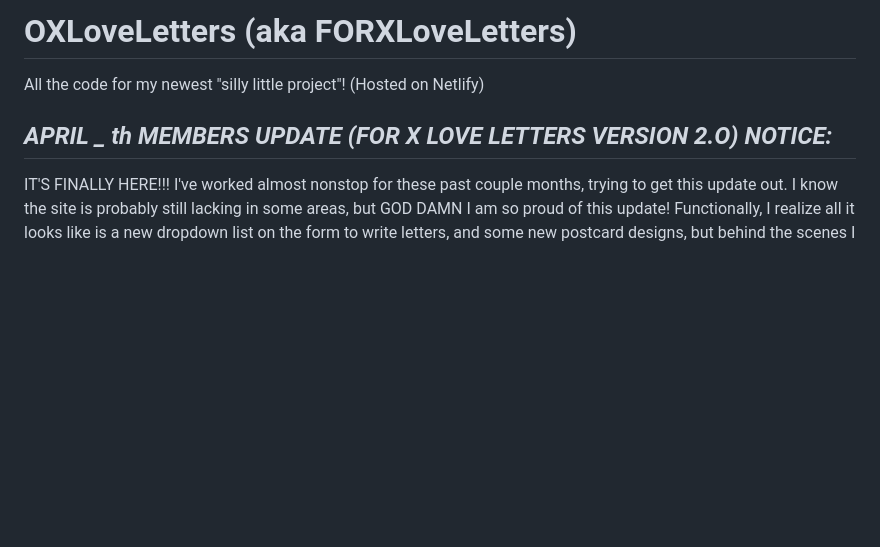
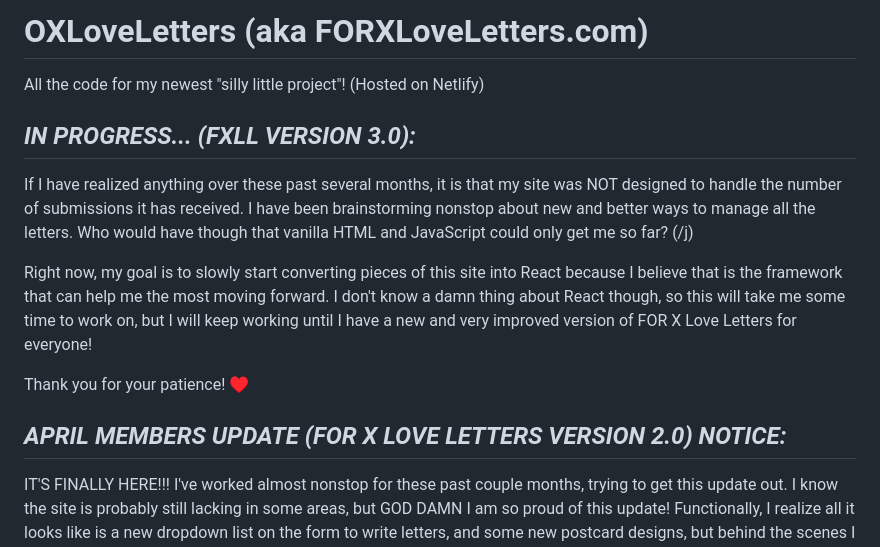
Before and after one commit to wingsooyoung/OXLoveLetters, a Markdown page: README.md, the part around the change. Drawn GitHub-style; blank space fills up the shorter version.

Commit message:
Make changes to README.md

```diff
--- a/README.md
+++ b/README.md
@@ -1,9 +1,17 @@
-# OXLoveLetters (aka FORXLoveLetters)
+# OXLoveLetters (aka FORXLoveLetters.com)
 
 All the code for my newest "silly little project"!
 (Hosted on Netlify)
 
-## ***APRIL _ th MEMBERS UPDATE (FOR X LOVE LETTERS VERSION 2.O) NOTICE:***
+## _IN PROGRESS... (FXLL VERSION 3.0):_
+
+If I have realized anything over these past several months, it is that my site was NOT designed to handle the number of submissions it has received. I have been brainstorming nonstop about new and better ways to manage all the letters. Who would have though that vanilla HTML and JavaScript could only get me so far? (/j)
+
+Right now, my goal is to slowly start converting pieces of this site into React because I believe that is the framework that can help me the most moving forward. I don't know a damn thing about React though, so this will take me some time to work on, but I will keep working until I have a new and very improved version of FOR X Love Letters for everyone!
+
+Thank you for your patience! ♥
+
+## ***APRIL MEMBERS UPDATE (FOR X LOVE LETTERS VERSION 2.0) NOTICE:***
 
 IT'S FINALLY HERE!!! I've worked almost nonstop for these past couple months, trying to get this update out. I know the site is probably still lacking in some areas, but GOD DAMN I am so proud of this update! Functionally, I realize all it looks like is a new dropdown list on the form to write letters, and some new postcard designs, but behind the scenes I have been making so many changes to help the site run more efficiently. I completely changed the entire submit process (goodbye Google Sheets!) which definitely took up most of my time. And when I wasn't working on that, I was fighting with my inner artist to design eleven (11!!!!) brand new postcards... And considering the "handmade" theme of the website, I think I'm pretty proud of my final creations. However, please anticipate version 2.5 where I add some more doodles to a few of the cards, which is to be released after my inspiration grows back ❤
 
```
